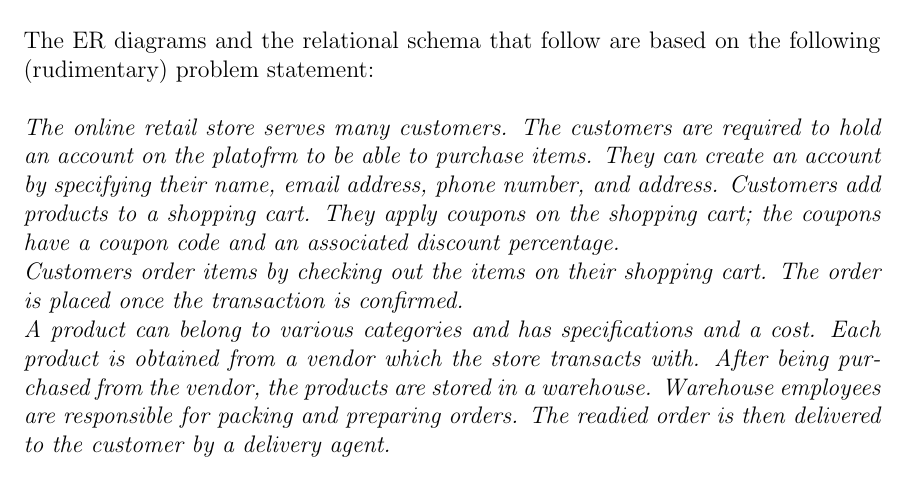
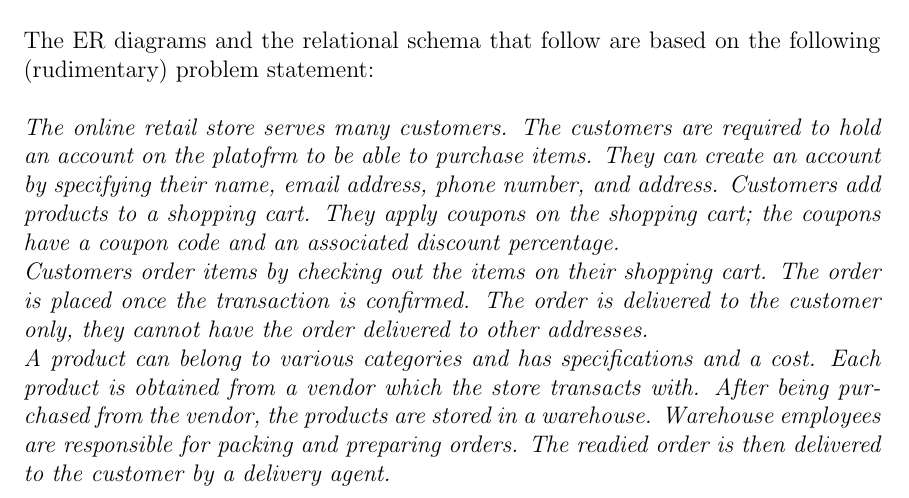
Before and after one commit to madhava20217/Online-Shopping-Portal, a LaTeX document (Documentation/ER Diagram and Relational Schema.tex): part of page 4 of 6, cut so that both start at the same text. Compiled offline with pdfLaTeX.

Commit message:
ER Diagram done

```diff
--- a/Documentation/ER Diagram and Relational Schema.tex
+++ b/Documentation/ER Diagram and Relational Schema.tex
@@ -48,7 +48,7 @@
         Customers add products to a shopping cart. They apply coupons on the shopping cart; the coupons
         have a coupon code and an associated discount percentage.\\
         Customers order items by checking out the items on their shopping cart. The order is placed once the
-         transaction is confirmed.
+         transaction is confirmed. The order is delivered to the customer only, they cannot have the order delivered to other addresses.
         \\
         A product can belong to various categories and has specifications and a cost. Each
         product is obtained from a vendor which the store transacts with. After being purchased from
```
Also changed, not shown: Documentation/ER Diagram and Relational Schema.pdf, 4 other files.
